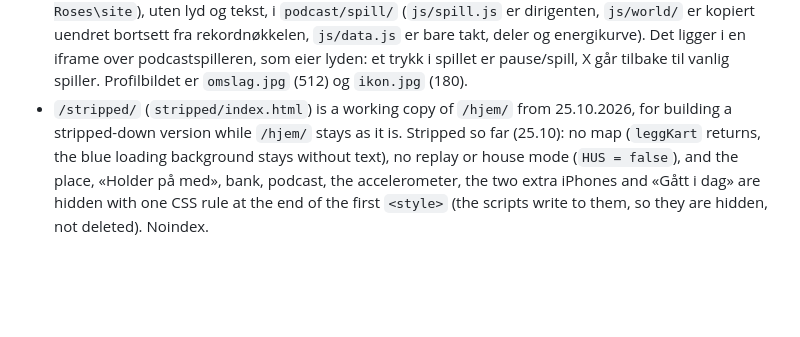
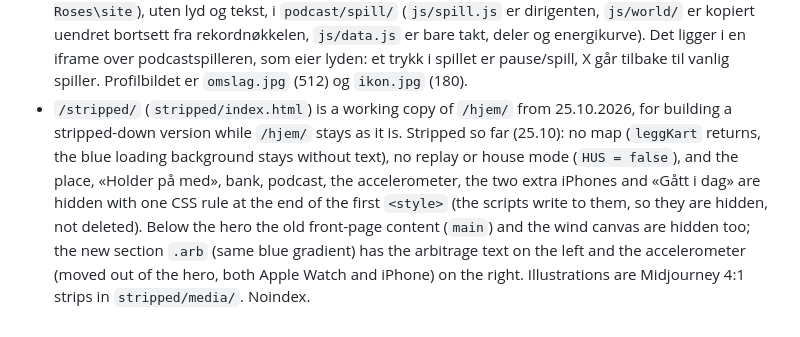
Before and after one commit to TidemannEsbjug/esbjugconsult, a Markdown page: CLAUDE.md, the part around the change. Drawn GitHub-style; blank space fills up the shorter version.

Commit message:
CLAUDE.md: /stripped/ section below the hero
Co-Authored-By: Claude Opus 5.5 <noreply@anthropic.com>

```diff
--- a/CLAUDE.md
+++ b/CLAUDE.md
@@ -13,4 +13,4 @@ Dette repoet er OFFENTLIG. Prosjektoversikt, regler for samarbeid mellom maskine
 - `/overvaket/` er kartet over hvor Tidemann er, live fra iPhonen («Del posisjonen live» i appen, `POST /chat/admin/pos`, offentlig `GET /chat/spor`). I Oslo (omrisset `OSLO` i `.worker/chat.js`, langs vannkanten, så båten fra Aker Brygge går ut av Oslo) vises den ekte posisjonen og dagens spor som en lysende sti. Utenfor Oslo går han rundt i Det hvite hus (fast runde i siden, `DH`). Kartet er OpenStreetMap med mørkt filter.
 - Forsiden har fra 22.10.2026 kartet som hero (tidligere arbeidskopien /new2/, som nå sendes til `/`): Tidemann live med dagens spor, stedet (kjente steder som «hjemme hos moren sin» fra `POST /chat/admin/sted-her`), «Holder på med» og notatet fra appen, tomatknappen (bare hjemme hos moren hans, varsel for hvert kast), puls siste 5 min, målinger og akselerometrene. Data fra `GET /chat/spor`. Kartskriptet velger norsk/engelsk etter `<html lang>`, så `bygg-en.py` oversetter bare HTML-en. Rediger `index.html` direkte. SuperIntelligens-heroen ligger i git-historikken.
 - `/podcast/` er podcastsiden (én fil, mobile first): liste, miniavspiller, stor avspiller som dras ned, autospill av neste episode, framdrift i localStorage og låseskjermkontroller (Media Session). Lyden ligger ikke i git, men i R2-bøtta `esbjug-chat-files` som `podcast/epN.m4a`, servert med Range fra `/podcast/lyd/` (`.worker/index.js`). Ny episode: `afconvert -f m4af -d aac -b 64000 -q 127 -c 1 --mix inn.wav epN.m4a`, så `npx wrangler r2 object put esbjug-chat-files/podcast/epN.m4a --file epN.m4a --content-type audio/mp4 --remote`, og legg den til i `podcast/episoder.json` (tittel, dato, lengde i sekunder). Hver episode har adressen `/podcast/<n>/`: workeren serverer samme side med lista og riktig tittel for deling satt inn, og siden åpner episoden i den store avspilleren. Del-knappen i avspilleren gir den lenken. Play spiller bare av; knappen «Spill» i den store spilleren åpner spillet. Spillet er elveverdenen og spillet fra Hiding Roses-siden (kilde på Windows: `C:\Esbjug\Hiding Roses\site`), uten lyd og tekst, i `podcast/spill/` (`js/spill.js` er dirigenten, `js/world/` er kopiert uendret bortsett fra rekordnøkkelen, `js/data.js` er bare takt, deler og energikurve). Det ligger i en iframe over podcastspilleren, som eier lyden: et trykk i spillet er pause/spill, X går tilbake til vanlig spiller. Profilbildet er `omslag.jpg` (512) og `ikon.jpg` (180).
-- `/stripped/` (`stripped/index.html`) is a working copy of `/hjem/` from 25.10.2026, for building a stripped-down version while `/hjem/` stays as it is. Stripped so far (25.10): no map (`leggKart` returns, the blue loading background stays without text), no replay or house mode (`HUS = false`), and the place, «Holder på med», bank, podcast, the accelerometer, the two extra iPhones and «Gått i dag» are hidden with one CSS rule at the end of the first `<style>` (the scripts write to them, so they are hidden, not deleted). Noindex.
+- `/stripped/` (`stripped/index.html`) is a working copy of `/hjem/` from 25.10.2026, for building a stripped-down version while `/hjem/` stays as it is. Stripped so far (25.10): no map (`leggKart` returns, the blue loading background stays without text), no replay or house mode (`HUS = false`), and the place, «Holder på med», bank, podcast, the accelerometer, the two extra iPhones and «Gått i dag» are hidden with one CSS rule at the end of the first `<style>` (the scripts write to them, so they are hidden, not deleted). Below the hero the old front-page content (`main`) and the wind canvas are hidden too; the new section `.arb` (same blue gradient) has the arbitrage text on the left and the accelerometer (moved out of the hero, both Apple Watch and iPhone) on the right. Illustrations are Midjourney 4:1 strips in `stripped/media/`. Noindex.
```
